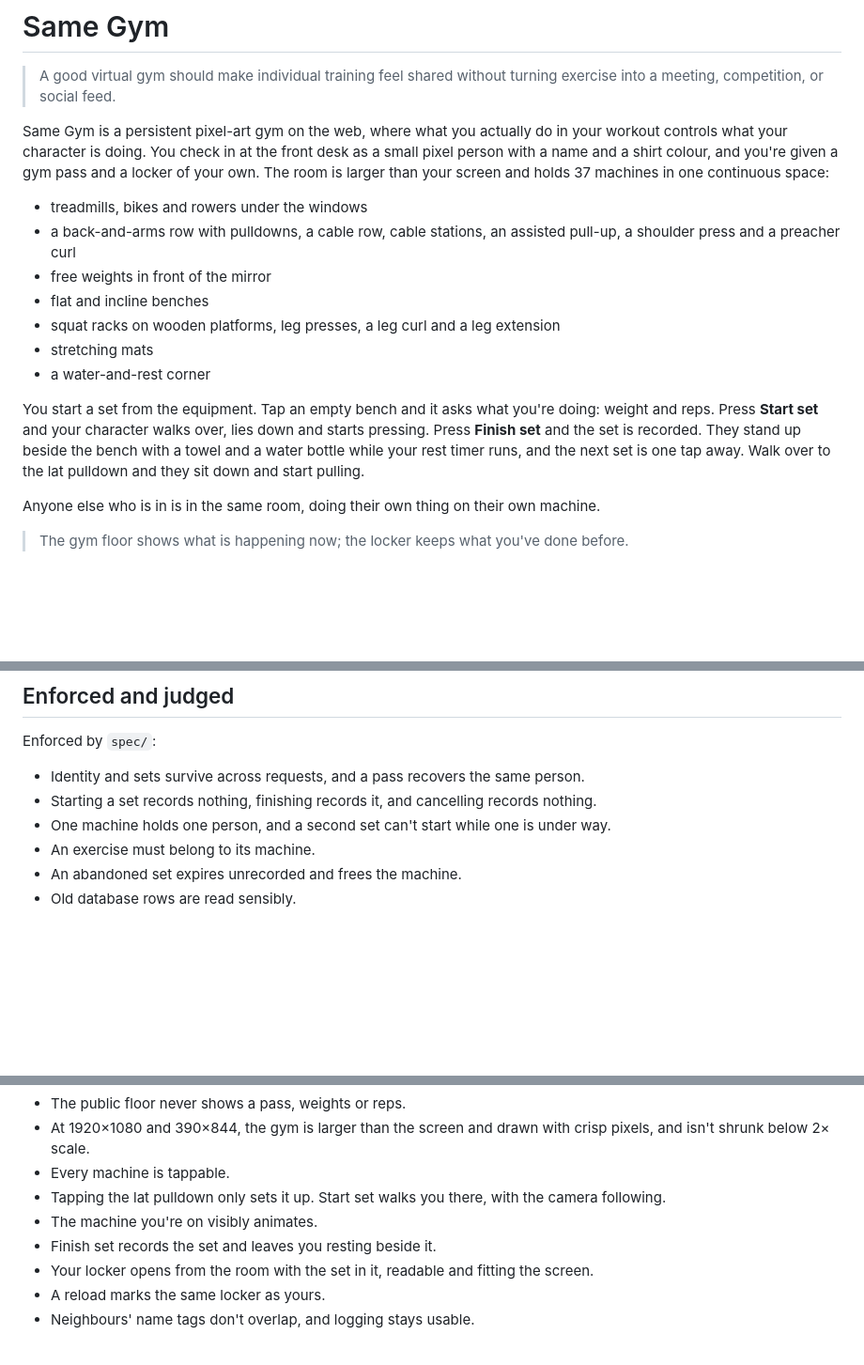
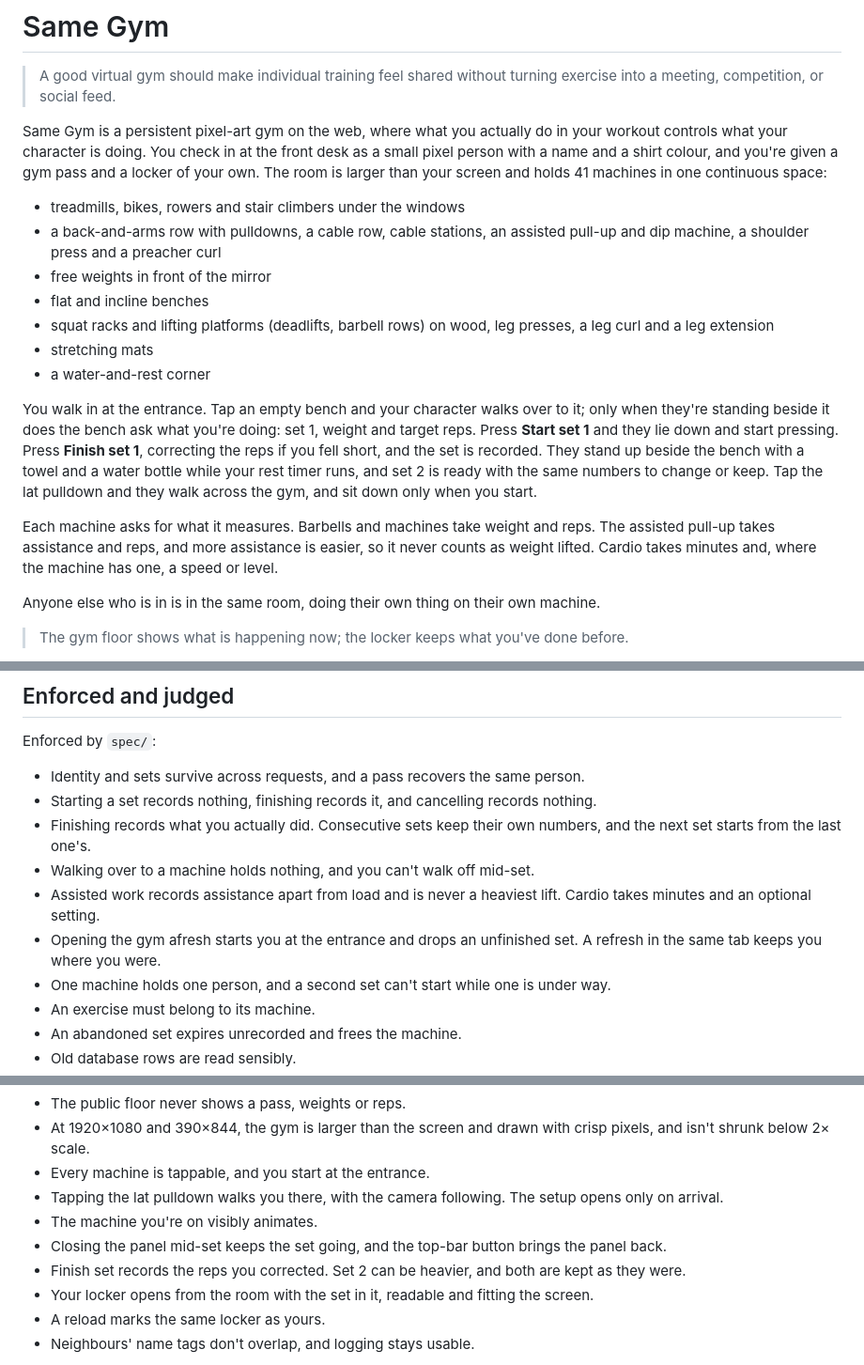
Before and after one commit to comp4020-agentic-coding-studio/comp4020-final-lyclccylcq, a Markdown page: README.md, 3 parts joined by grey strips. Shown at 94% size. GitHub-like rendering; blank space fills up the shorter version.

```diff
--- a/README.md
+++ b/README.md
@@ -6,22 +6,30 @@ Same Gym is a persistent pixel-art gym on the web, where what you actually do in
 your workout controls what your character is doing. You check in at the front desk
 as a small pixel person with a name and a shirt colour, and you're given a gym pass
 and a locker of your own. The room is larger than your
-screen and holds 37 machines in one continuous space:
-- treadmills, bikes and rowers under the windows
+screen and holds 41 machines in one continuous space:
+- treadmills, bikes, rowers and stair climbers under the windows
 - a back-and-arms row with pulldowns, a cable row, cable stations, an assisted
-  pull-up, a shoulder press and a preacher curl
+  pull-up and dip machine, a shoulder press and a preacher curl
 - free weights in front of the mirror
 - flat and incline benches
-- squat racks on wooden platforms, leg presses, a leg curl and a leg extension
+- squat racks and lifting platforms (deadlifts, barbell rows) on wood, leg
+  presses, a leg curl and a leg extension
 - stretching mats
 - a water-and-rest corner
 
-You start a set from the equipment. Tap an empty bench and it asks what you're
-doing: weight and reps. Press **Start set** and your character walks over, lies
-down and starts pressing. Press **Finish set** and the set is recorded. They stand
-up beside the bench with a towel and a water bottle while your rest timer runs,
-and the next set is one tap away. Walk over to the lat pulldown and they sit down
-and start pulling.
+You walk in at the entrance. Tap an empty bench and your character walks over to
+it; only when they're standing beside it does the bench ask what you're doing:
+set 1, weight and target reps. Press **Start set 1** and they lie down and start
+pressing. Press **Finish set 1**, correcting the reps if you fell short, and the
+set is recorded. They stand up beside the bench with a towel and a water bottle
+while your rest timer runs, and set 2 is ready with the same numbers to change
+or keep. Tap the lat pulldown and they walk across the gym, and sit down only
+when you start.
+
+Each machine asks for what it measures. Barbells and machines take weight and
+reps. The assisted pull-up takes assistance and reps, and more assistance is
+easier, so it never counts as weight lifted. Cardio takes minutes and, where the
+machine has one, a speed or level.
 
 Anyone else who is in is in the same room, doing their own thing on their own
 machine.
@@ -118,6 +132,13 @@ Enforced by `spec/`:
 - Identity and sets survive across requests, and a pass recovers the same person.
 - Starting a set records nothing, finishing records it, and cancelling records
   nothing.
+- Finishing records what you actually did. Consecutive sets keep their own
+  numbers, and the next set starts from the last one's.
+- Walking over to a machine holds nothing, and you can't walk off mid-set.
+- Assisted work records assistance apart from load and is never a heaviest lift.
+  Cardio takes minutes and an optional setting.
+- Opening the gym afresh starts you at the entrance and drops an unfinished set.
+  A refresh in the same tab keeps you where you were.
 - One machine holds one person, and a second set can't start while one is under
   way.
 - An exercise must belong to its machine.
@@ -137,11 +158,14 @@ Enforced by `spec/`:
 - The public floor never shows a pass, weights or reps.
 - At 1920×1080 and 390×844, the gym is larger than the screen and drawn with crisp
   pixels, and isn't shrunk below 2× scale.
-- Every machine is tappable.
-- Tapping the lat pulldown only sets it up. Start set walks you there, with the
-  camera following.
+- Every machine is tappable, and you start at the entrance.
+- Tapping the lat pulldown walks you there, with the camera following. The setup
+  opens only on arrival.
 - The machine you're on visibly animates.
-- Finish set records the set and leaves you resting beside it.
+- Closing the panel mid-set keeps the set going, and the top-bar button brings
+  the panel back.
+- Finish set records the reps you corrected. Set 2 can be heavier, and both are
+  kept as they were.
 - Your locker opens from the room with the set in it, readable and fitting the
   screen.
 - A reload marks the same locker as yours.
```
Also changed, not shown: other parts of README.md (+15 -9 lines), CLAUDE.md (+23 -7 lines), PROCESS.md (+54 -0 lines), docs/gym-phone.png, docs/gym.png, 14 other files.
